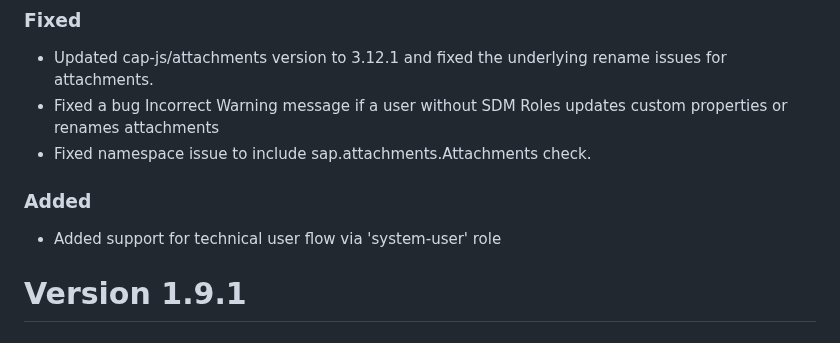
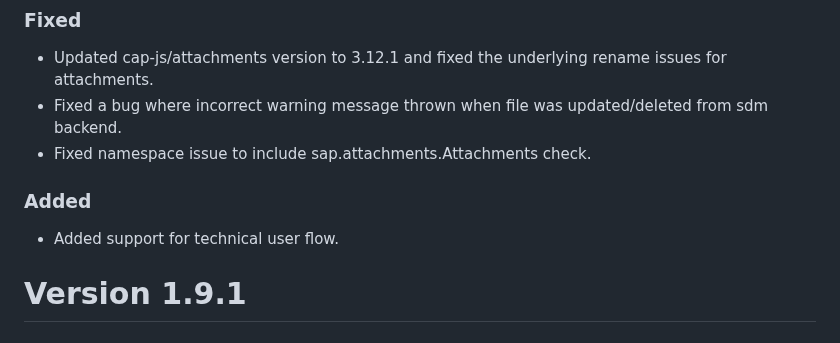
Before and after one commit to cap-js/sdm, a Markdown page: CHANGELOG.md, the part around the change. Drawn GitHub-style.

```diff
--- a/CHANGELOG.md
+++ b/CHANGELOG.md
@@ -9,11 +9,11 @@ The format is based on [Keep a Changelog](http://keepachangelog.com/).
 
 ### Fixed
 - Updated cap-js/attachments version to 3.12.1 and fixed the underlying rename issues for attachments.
-- Fixed a bug Incorrect Warning message if a user without SDM Roles updates custom properties or renames attachments
+- Fixed a bug where incorrect warning message thrown when file  was updated/deleted from sdm backend.
 - Fixed namespace issue to include sap.attachments.Attachments check.
 
 ### Added
-- Added support for technical user flow via 'system-user' role
+- Added support for technical user flow.
 
 # Version 1.9.1
 
```
